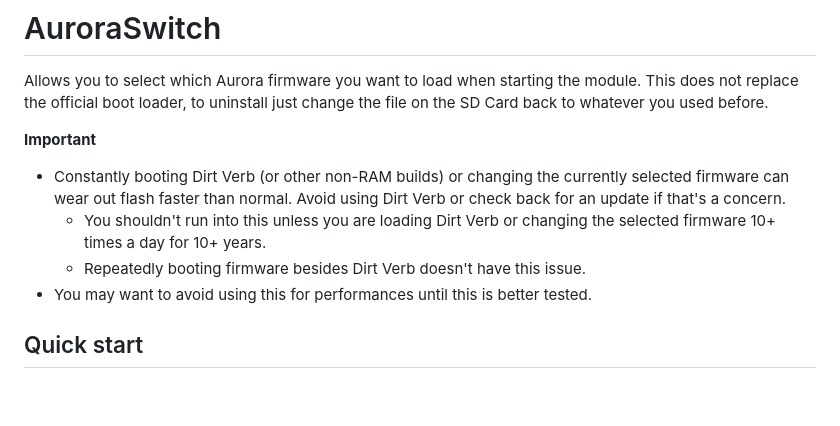
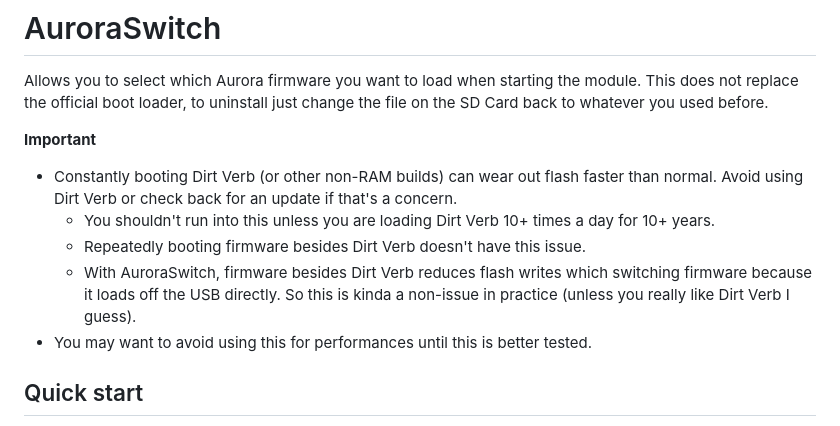
Before and after one commit to RyanJarv/AuroraSwitch, a Markdown page: README.md, the part around the change. Drawn GitHub-style; blank space fills up the shorter version.

```diff
--- a/README.md
+++ b/README.md
@@ -3,9 +3,10 @@
 Allows you to select which Aurora firmware you want to load when starting the module. This does not replace the official boot loader, to uninstall just change the file on the SD Card back to whatever you used before.
 
 **Important**
-* Constantly booting Dirt Verb (or other non-RAM builds) or changing the currently selected firmware can wear out flash faster than normal. Avoid using Dirt Verb or check back for an update if that's a concern.
-  * You shouldn't run into this unless you are loading Dirt Verb or changing the selected firmware 10+ times a day for 10+ years.
+* Constantly booting Dirt Verb (or other non-RAM builds) can wear out flash faster than normal. Avoid using Dirt Verb or check back for an update if that's a concern.
+  * You shouldn't run into this unless you are loading Dirt Verb 10+ times a day for 10+ years.
   * Repeatedly booting firmware besides Dirt Verb doesn't have this issue.
+  * With AuroraSwitch, firmware besides Dirt Verb reduces flash writes which switching firmware because it loads off the USB directly. So this is kinda a non-issue in practice (unless you really like Dirt Verb I guess).
 * You may want to avoid using this for performances until this is better tested.
 
 
```
